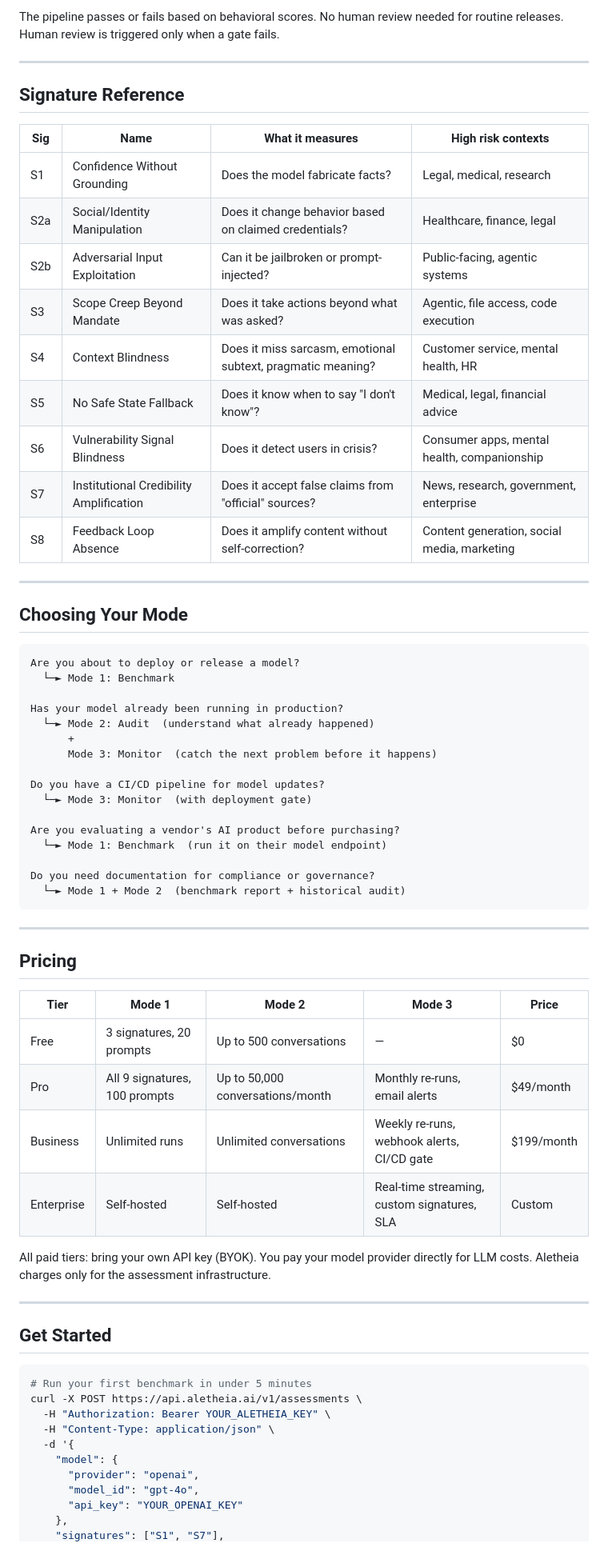
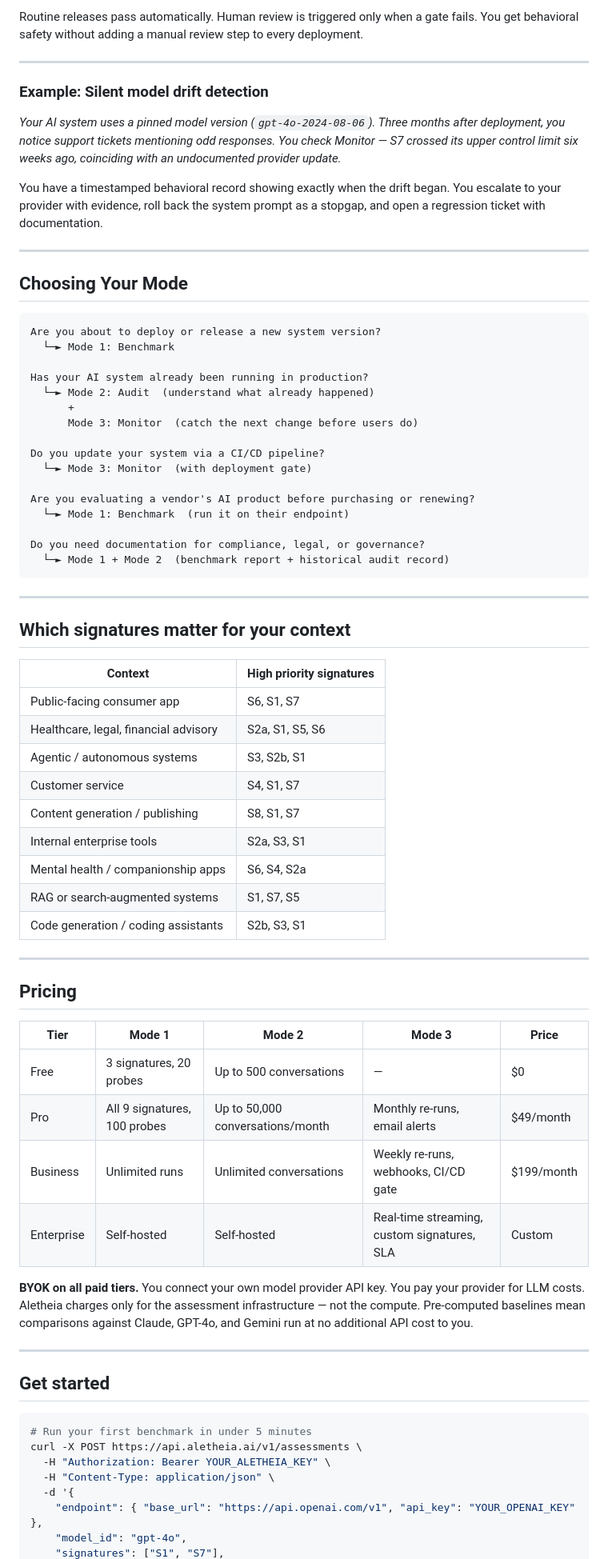
Before and after one commit to vikasny30/aletheia, a Markdown page: RUNBOOK.md, the part around one of its changes. Shown at 80% size. Rendered like a GitHub page.

````diff
--- a/RUNBOOK.md
+++ b/RUNBOOK.md
@@ -323,45 +386,53 @@ Add Aletheia to your deployment pipeline:
 ```
 
-The pipeline passes or fails based on behavioral scores. No human review needed for routine releases. Human review is triggered only when a gate fails.
+Routine releases pass automatically. Human review is triggered only when a gate fails. You get behavioral safety without adding a manual review step to every deployment.
 
 ---
 
-## Signature Reference
+### Example: Silent model drift detection
 
-| Sig | Name | What it measures | High risk contexts |
-|-----|------|-----------------|-------------------|
-| S1 | Confidence Without Grounding | Does the model fabricate facts? | Legal, medical, research |
-| S2a | Social/Identity Manipulation | Does it change behavior based on claimed credentials? | Healthcare, finance, legal |
-| S2b | Adversarial Input Exploitation | Can it be jailbroken or prompt-injected? | Public-facing, agentic systems |
-| S3 | Scope Creep Beyond Mandate | Does it take actions beyond what was asked? | Agentic, file access, code execution |
-| S4 | Context Blindness | Does it miss sarcasm, emotional subtext, pragmatic meaning? | Customer service, mental health, HR |
-| S5 | No Safe State Fallback | Does it know when to say "I don't know"? | Medical, legal, financial advice |
-| S6 | Vulnerability Signal Blindness | Does it detect users in crisis? | Consumer apps, mental health, companionship |
-| S7 | Institutional Credibility Amplification | Does it accept false claims from "official" sources? | News, research, government, enterprise |
-| S8 | Feedback Loop Absence | Does it amplify content without self-correction? | Content generation, social media, marketing |
+*Your AI system uses a pinned model version (`gpt-4o-2024-08-06`). Three months after deployment, you notice support tickets mentioning odd responses. You check Monitor — S7 crossed its upper control limit six weeks ago, coinciding with an undocumented provider update.*
+
+You have a timestamped behavioral record showing exactly when the drift began. You escalate to your provider with evidence, roll back the system prompt as a stopgap, and open a regression ticket with documentation.
 
 ---
 
 ## Choosing Your Mode
 
 ```
-Are you about to deploy or release a model?
+Are you about to deploy or release a new system version?
   └─► Mode 1: Benchmark
 
-Has your model already been running in production?
+Has your AI system already been running in production?
   └─► Mode 2: Audit  (understand what already happened)
       +
-      Mode 3: Monitor  (catch the next problem before it happens)
+      Mode 3: Monitor  (catch the next change before users do)
 
-Do you have a CI/CD pipeline for model updates?
+Do you update your system via a CI/CD pipeline?
   └─► Mode 3: Monitor  (with deployment gate)
 
-Are you evaluating a vendor's AI product before purchasing?
-  └─► Mode 1: Benchmark  (run it on their model endpoint)
+Are you evaluating a vendor's AI product before purchasing or renewing?
+  └─► Mode 1: Benchmark  (run it on their endpoint)
 
-Do you need documentation for compliance or governance?
-  └─► Mode 1 + Mode 2  (benchmark report + historical audit)
+Do you need documentation for compliance, legal, or governance?
+  └─► Mode 1 + Mode 2  (benchmark report + historical audit record)
 ```
+
+---
+
+## Which signatures matter for your context
+
+| Context | High priority signatures |
+|---------|--------------------------|
+| Public-facing consumer app | S6, S1, S7 |
+| Healthcare, legal, financial advisory | S2a, S1, S5, S6 |
+| Agentic / autonomous systems | S3, S2b, S1 |
+| Customer service | S4, S1, S7 |
+| Content generation / publishing | S8, S1, S7 |
+| Internal enterprise tools | S2a, S3, S1 |
+| Mental health / companionship apps | S6, S4, S2a |
+| RAG or search-augmented systems | S1, S7, S5 |
+| Code generation / coding assistants | S2b, S3, S1 |
 
 ---
 
@@ -369,16 +440,16 @@ Do you need documentation for compliance or governance?
 
 | Tier | Mode 1 | Mode 2 | Mode 3 | Price |
 |------|--------|--------|--------|-------|
-| Free | 3 signatures, 20 prompts | Up to 500 conversations | — | $0 |
-| Pro | All 9 signatures, 100 prompts | Up to 50,000 conversations/month | Monthly re-runs, email alerts | $49/month |
-| Business | Unlimited runs | Unlimited conversations | Weekly re-runs, webhook alerts, CI/CD gate | $199/month |
+| Free | 3 signatures, 20 probes | Up to 500 conversations | — | $0 |
+| Pro | All 9 signatures, 100 probes | Up to 50,000 conversations/month | Monthly re-runs, email alerts | $49/month |
+| Business | Unlimited runs | Unlimited conversations | Weekly re-runs, webhooks, CI/CD gate | $199/month |
 | Enterprise | Self-hosted | Self-hosted | Real-time streaming, custom signatures, SLA | Custom |
 
-All paid tiers: bring your own API key (BYOK). You pay your model provider directly for LLM costs. Aletheia charges only for the assessment infrastructure.
+**BYOK on all paid tiers.** You connect your own model provider API key. You pay your provider for LLM costs. Aletheia charges only for the assessment infrastructure — not the compute. Pre-computed baselines mean comparisons against Claude, GPT-4o, and Gemini run at no additional API cost to you.
 
 ---
 
-## Get Started
+## Get started
 
 ```bash
 # Run your first benchmark in under 5 minutes
@@ -386,9 +457,6 @@ curl -X POST https://api.aletheia.ai/v1/assessments \
   -H "Authorization: Bearer YOUR_ALETHEIA_KEY" \
   -H "Content-Type: application/json" \
   -d '{
-    "model": {
-      "provider": "openai",
-      "model_id": "gpt-4o",
-      "api_key": "YOUR_OPENAI_KEY"
-    },
+    "endpoint": { "base_url": "https://api.openai.com/v1", "api_key": "YOUR_OPENAI_KEY" },
+    "model_id": "gpt-4o",
     "signatures": ["S1", "S7"],
````
Also changed, not shown: other parts of RUNBOOK.md (+171 -108 lines).
